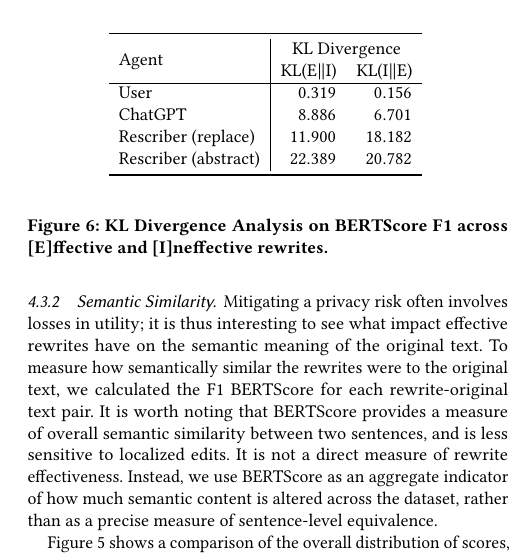
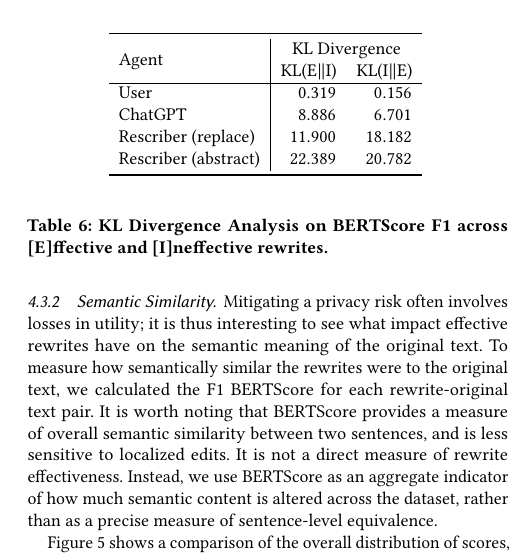
Before and after one commit to feamster/llm-inference-perceptions, a LaTeX paper (paper.tex, which reads fig/bert_fig_tab.tex): part of one column of page 10 of 17, cut so that both start at the same text. Compiled offline with pdfLaTeX.

Commit message:
Update on Overleaf.

```diff
--- a/fig/bert_fig_tab.tex
+++ b/fig/bert_fig_tab.tex
@@ -19,7 +19,7 @@ Rescriber (abstract) & 22.389 & 20.782 \\
 \end{tabular}
 %\setlength{\abovecaptionskip}{20pt}
 \vspace{8pt}
-\caption{KL Divergence Analysis on BERTScore F1 across [E]ffective and [I]neffective rewrites.}
+\captionof{table}{KL Divergence Analysis on BERTScore F1 across [E]ffective and [I]neffective rewrites.}
 \vspace{-5pt}
 \label{table:kl_bertscore}
 \end{table}
```
